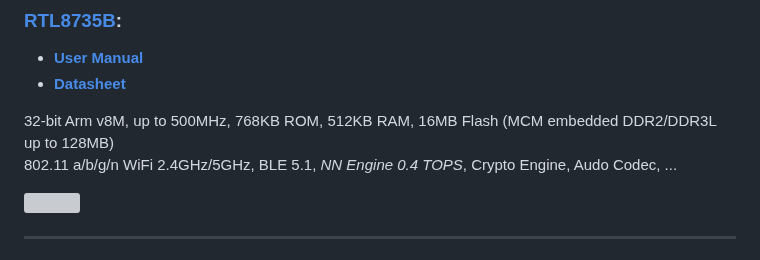
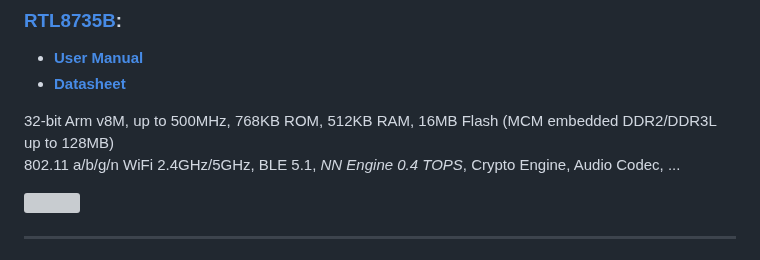
Before and after one commit to rkuo2000/EdgeAI-AmebaPro2, a Markdown page: README.md, the part around the change. Drawn GitHub-style; grey boxes are pictures that could not be loaded.

```diff
--- a/README.md
+++ b/README.md
@@ -28,7 +28,7 @@ Pass: 035623116
 * **[Datasheet](https://www.amebaiot.com/datasheet-download-amb82-mini/)** <br>
 
 32-bit Arm v8M, up to 500MHz, 768KB ROM, 512KB RAM, 16MB Flash (MCM embedded DDR2/DDR3L up to 128MB)<br>
-802.11 a/b/g/n WiFi 2.4GHz/5GHz, BLE 5.1, *NN Engine 0.4 TOPS*, Crypto Engine, Audo Codec, ...<br>
+802.11 a/b/g/n WiFi 2.4GHz/5GHz, BLE 5.1, *NN Engine 0.4 TOPS*, Crypto Engine, Audio Codec, ...<br>
 
 <p><img width="50%" height="50%" src="https://www.amebaiot.com/wp-content/uploads/2023/03/amb82_mini.png"></p>
 
```
